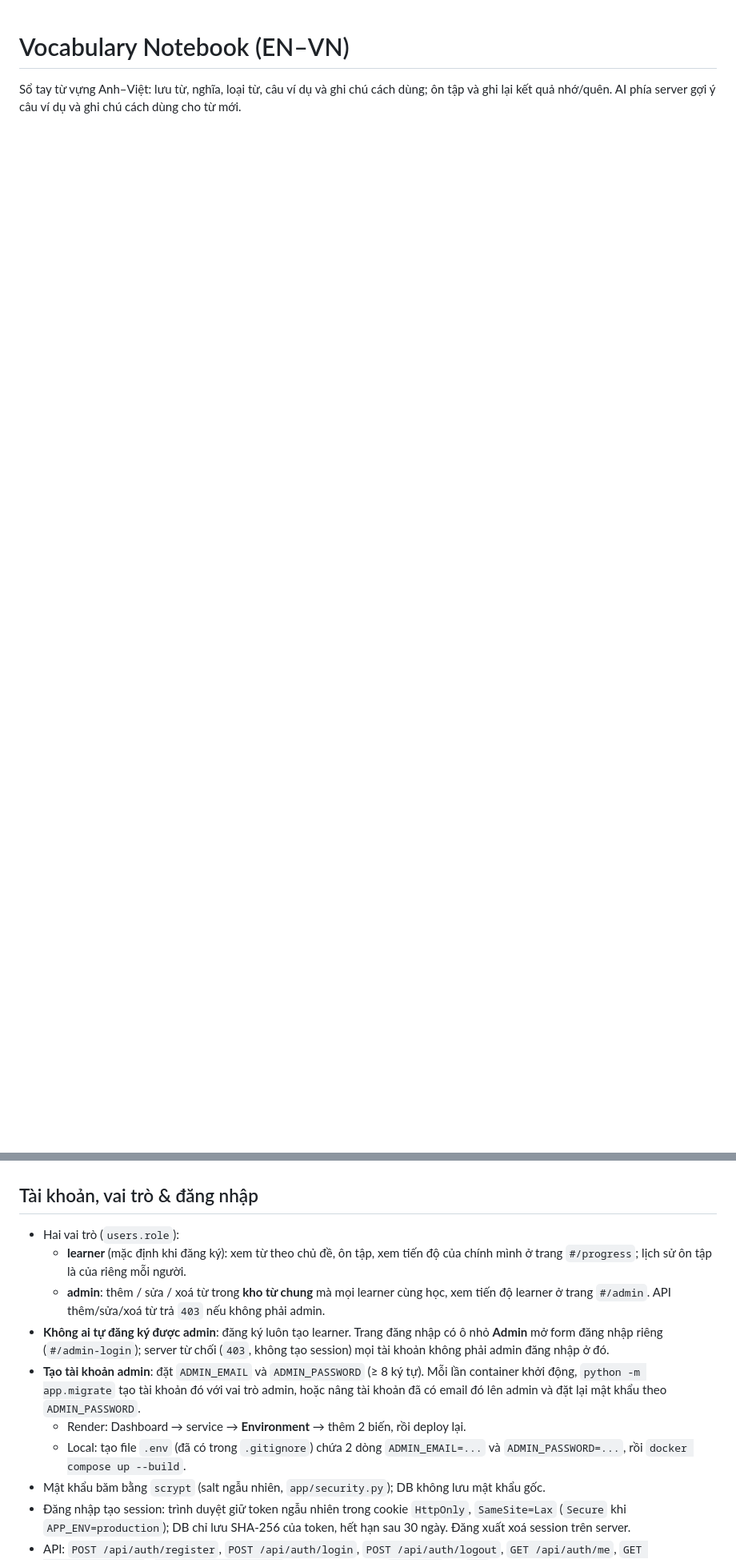
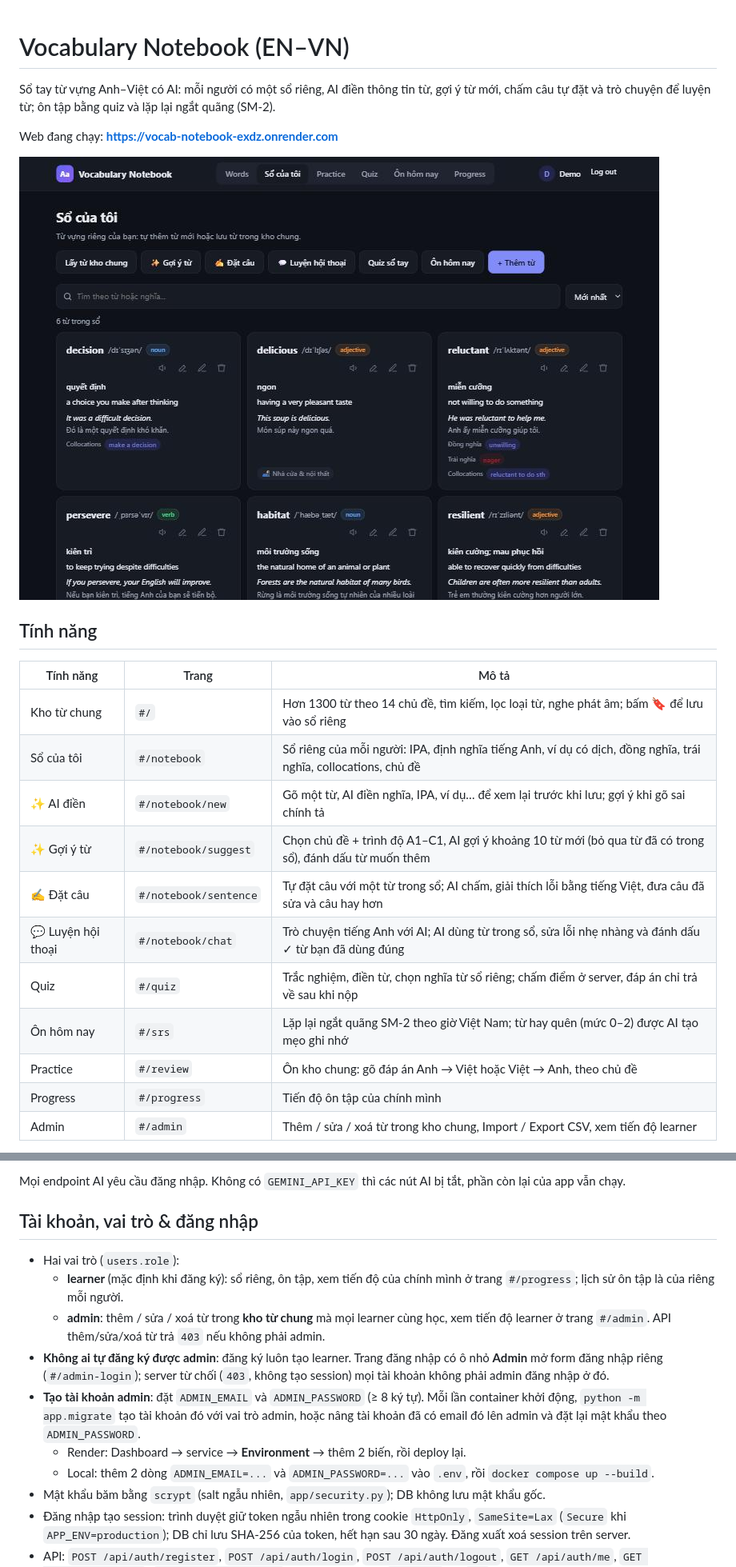
Before and after one commit to gthanh06/FINALPROJECT_VOCABULARYNOTEBOOK, a Markdown page: README.md, 2 parts joined by grey strips. Shown: that part at 80% size. Drawn GitHub-style; pictures changed too: docs/screenshots/notebook.jpg (added); blank space fills up the shorter version.

```diff
--- a/README.md
+++ b/README.md
@@ -1,3 +1,24 @@
 # Vocabulary Notebook (EN–VN)
 
-Sổ tay từ vựng Anh–Việt: lưu từ, nghĩa, loại từ, câu ví dụ và ghi chú cách dùng; ôn tập và ghi lại kết quả nhớ/quên. AI phía server gợi ý câu ví dụ và ghi chú cách dùng cho từ mới.
+Sổ tay từ vựng Anh–Việt có AI: mỗi người có một sổ riêng, AI điền thông tin từ, gợi ý từ mới, chấm câu tự đặt và trò chuyện để luyện từ; ôn tập bằng quiz và lặp lại ngắt quãng (SM-2).
+
+Web đang chạy: **https://vocab-notebook-exdz.onrender.com**
+
+![Sổ của tôi](docs/screenshots/notebook.jpg)
+
+## Tính năng
+
+| Tính năng | Trang | Mô tả |
+|---|---|---|
+| Kho từ chung | `#/` | Hơn 1300 từ theo 14 chủ đề, tìm kiếm, lọc loại từ, nghe phát âm; bấm 🔖 để lưu vào sổ riêng |
+| Sổ của tôi | `#/notebook` | Sổ riêng của mỗi người: IPA, định nghĩa tiếng Anh, ví dụ có dịch, đồng nghĩa, trái nghĩa, collocations, chủ đề |
+| ✨ AI điền | `#/notebook/new` | Gõ một từ, AI điền nghĩa, IPA, ví dụ… để xem lại trước khi lưu; gợi ý khi gõ sai chính tả |
+| ✨ Gợi ý từ | `#/notebook/suggest` | Chọn chủ đề + trình độ A1–C1, AI gợi ý khoảng 10 từ mới (bỏ qua từ đã có trong sổ), đánh dấu từ muốn thêm |
+| ✍️ Đặt câu | `#/notebook/sentence` | Tự đặt câu với một từ trong sổ; AI chấm, giải thích lỗi bằng tiếng Việt, đưa câu đã sửa và câu hay hơn |
+| 💬 Luyện hội thoại | `#/notebook/chat` | Trò chuyện tiếng Anh với AI; AI dùng từ trong sổ, sửa lỗi nhẹ nhàng và đánh dấu ✓ từ bạn đã dùng đúng |
+| Quiz | `#/quiz` | Trắc nghiệm, điền từ, chọn nghĩa từ sổ riêng; chấm điểm ở server, đáp án chỉ trả về sau khi nộp |
+| Ôn hôm nay | `#/srs` | Lặp lại ngắt quãng SM-2 theo giờ Việt Nam; từ hay quên (mức 0–2) được AI tạo mẹo ghi nhớ |
+| Practice | `#/review` | Ôn kho chung: gõ đáp án Anh → Việt hoặc Việt → Anh, theo chủ đề |
+| Progress | `#/progress` | Tiến độ ôn tập của chính mình |
+| Admin | `#/admin` | Thêm / sửa / xoá từ trong kho chung, Import / Export CSV, xem tiến độ learner |
+
@@ -12,13 +59,14 @@ Sổ tay từ vựng Anh–Việt: lưu từ, nghĩa, loại từ, câu ví dụ
+Mọi endpoint AI yêu cầu đăng nhập. Không có `GEMINI_API_KEY` thì các nút AI bị tắt, phần còn lại của app vẫn chạy.
 
 ## Tài khoản, vai trò & đăng nhập
 
 - Hai vai trò (`users.role`):
-  - **learner** (mặc định khi đăng ký): xem từ theo chủ đề, ôn tập, xem tiến độ của chính mình ở trang `#/progress`; lịch sử ôn tập là của riêng mỗi người.
+  - **learner** (mặc định khi đăng ký): sổ riêng, ôn tập, xem tiến độ của chính mình ở trang `#/progress`; lịch sử ôn tập là của riêng mỗi người.
   - **admin**: thêm / sửa / xoá từ trong **kho từ chung** mà mọi learner cùng học, xem tiến độ learner ở trang `#/admin`. API thêm/sửa/xoá từ trả `403` nếu không phải admin.
 - **Không ai tự đăng ký được admin**: đăng ký luôn tạo learner. Trang đăng nhập có ô nhỏ **Admin** mở form đăng nhập riêng (`#/admin-login`); server từ chối (`403`, không tạo session) mọi tài khoản không phải admin đăng nhập ở đó.
 - **Tạo tài khoản admin**: đặt `ADMIN_EMAIL` và `ADMIN_PASSWORD` (≥ 8 ký tự). Mỗi lần container khởi động, `python -m app.migrate` tạo tài khoản đó với vai trò admin, hoặc nâng tài khoản đã có email đó lên admin và đặt lại mật khẩu theo `ADMIN_PASSWORD`.
   - Render: Dashboard → service → **Environment** → thêm 2 biến, rồi deploy lại.
-  - Local: tạo file `.env` (đã có trong `.gitignore`) chứa 2 dòng `ADMIN_EMAIL=...` và `ADMIN_PASSWORD=...`, rồi `docker compose up --build`.
+  - Local: thêm 2 dòng `ADMIN_EMAIL=...` và `ADMIN_PASSWORD=...` vào `.env`, rồi `docker compose up --build`.
 - Mật khẩu băm bằng `scrypt` (salt ngẫu nhiên, `app/security.py`); DB không lưu mật khẩu gốc.
 - Đăng nhập tạo session: trình duyệt giữ token ngẫu nhiên trong cookie `HttpOnly`, `SameSite=Lax` (`Secure` khi `APP_ENV=production`); DB chỉ lưu SHA-256 của token, hết hạn sau 30 ngày. Đăng xuất xoá session trên server.
 - API: `POST /api/auth/register`, `POST /api/auth/login`, `POST /api/auth/logout`, `GET /api/auth/me`, `GET /api/me/progress`, `GET /api/admin/users` (admin). Mọi route `/api/...` trả `401` nếu chưa đăng nhập.
```
Also changed, not shown: other parts of README.md (+55 -37 lines), docs/screenshots/chat-mobile.jpg (added), docs/screenshots/quiz.jpg (added), docs/screenshots/sentence.jpg (added), docs/screenshots/suggest.jpg (added), 1 other file.
